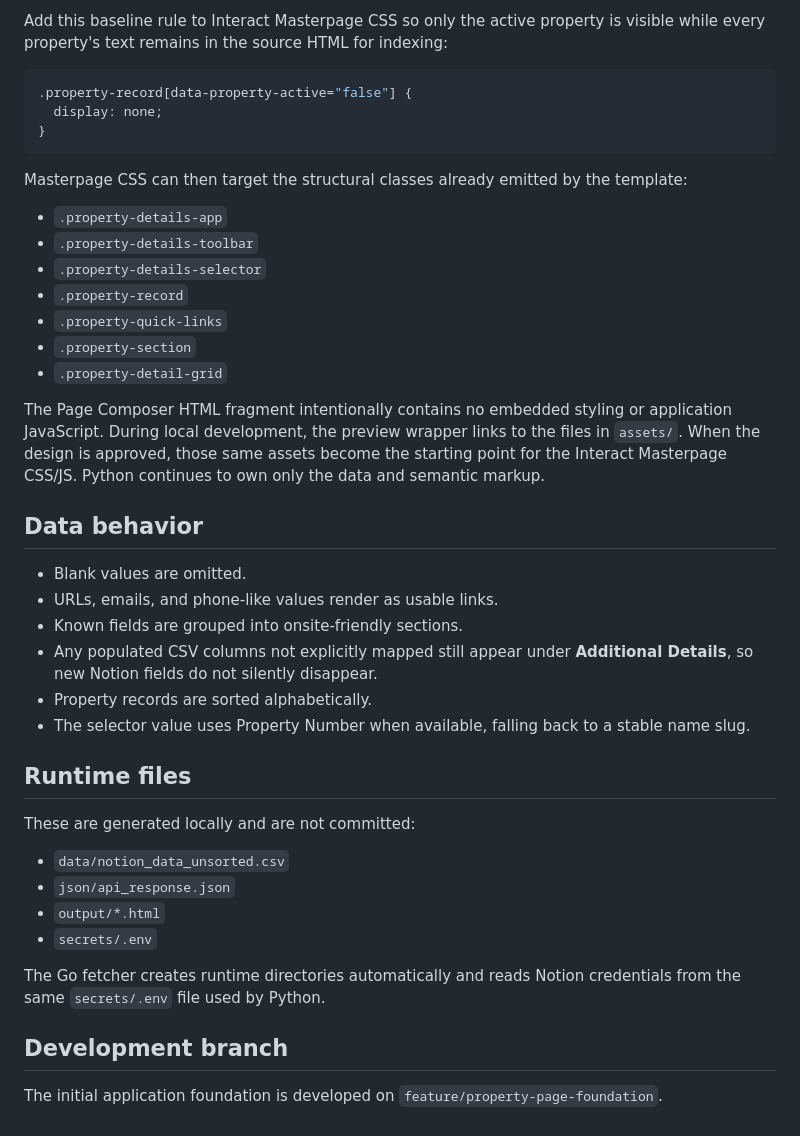
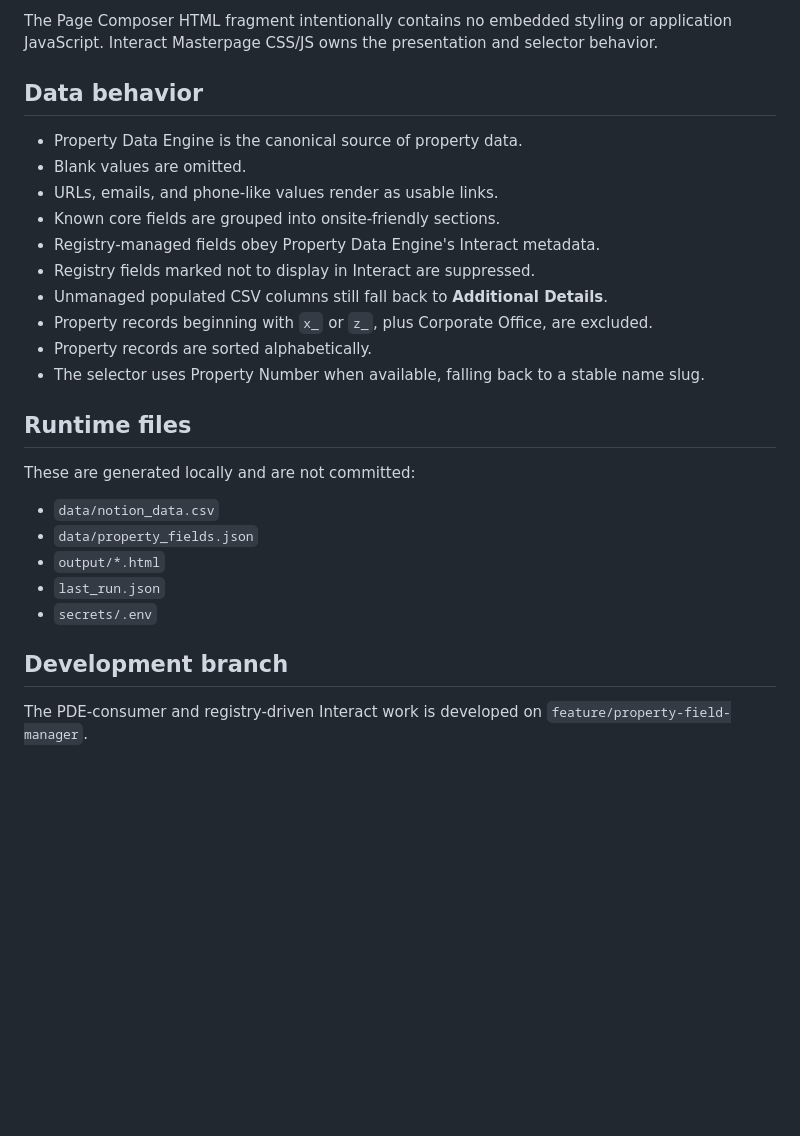
Before and after one commit to austinmhorn/property-details-page-composer, a Markdown page: README.md, the part around one of its changes. Drawn GitHub-style; blank space fills up the shorter version.

````diff
--- a/README.md
+++ b/README.md
@@ -159,43 +181,28 @@ Put this in Interact Masterpage JavaScript:
-Add this baseline rule to Interact Masterpage CSS so only the active property is visible while every property's text remains in the source HTML for indexing:
-
-```css
-.property-record[data-property-active="false"] {
-  display: none;
-}
-```
-
-Masterpage CSS can then target the structural classes already emitted by the template:
-
-- `.property-details-app`
-- `.property-details-toolbar`
-- `.property-details-selector`
-- `.property-record`
-- `.property-quick-links`
-- `.property-section`
-- `.property-detail-grid`
-
-The Page Composer HTML fragment intentionally contains no embedded styling or application JavaScript. During local development, the preview wrapper links to the files in `assets/`. When the design is approved, those same assets become the starting point for the Interact Masterpage CSS/JS. Python continues to own only the data and semantic markup.
+The Page Composer HTML fragment intentionally contains no embedded styling or application JavaScript. Interact Masterpage CSS/JS owns the presentation and selector behavior.
 
 ## Data behavior
 
+- Property Data Engine is the canonical source of property data.
 - Blank values are omitted.
 - URLs, emails, and phone-like values render as usable links.
-- Known fields are grouped into onsite-friendly sections.
-- Any populated CSV columns not explicitly mapped still appear under **Additional Details**, so new Notion fields do not silently disappear.
+- Known core fields are grouped into onsite-friendly sections.
+- Registry-managed fields obey Property Data Engine's Interact metadata.
+- Registry fields marked not to display in Interact are suppressed.
+- Unmanaged populated CSV columns still fall back to **Additional Details**.
+- Property records beginning with `x_` or `z_`, plus Corporate Office, are excluded.
 - Property records are sorted alphabetically.
-- The selector value uses Property Number when available, falling back to a stable name slug.
+- The selector uses Property Number when available, falling back to a stable name slug.
 
 ## Runtime files
 
 These are generated locally and are not committed:
 
-- `data/notion_data_unsorted.csv`
-- `json/api_response.json`
+- `data/notion_data.csv`
+- `data/property_fields.json`
 - `output/*.html`
+- `last_run.json`
 - `secrets/.env`
-
-The Go fetcher creates runtime directories automatically and reads Notion credentials from the same `secrets/.env` file used by Python.
 
 ## Development branch
 
-The initial application foundation is developed on `feature/property-page-foundation`.
+The PDE-consumer and registry-driven Interact work is developed on `feature/property-field-manager`.
````
Also changed, not shown: other parts of README.md (+83 -61 lines).
